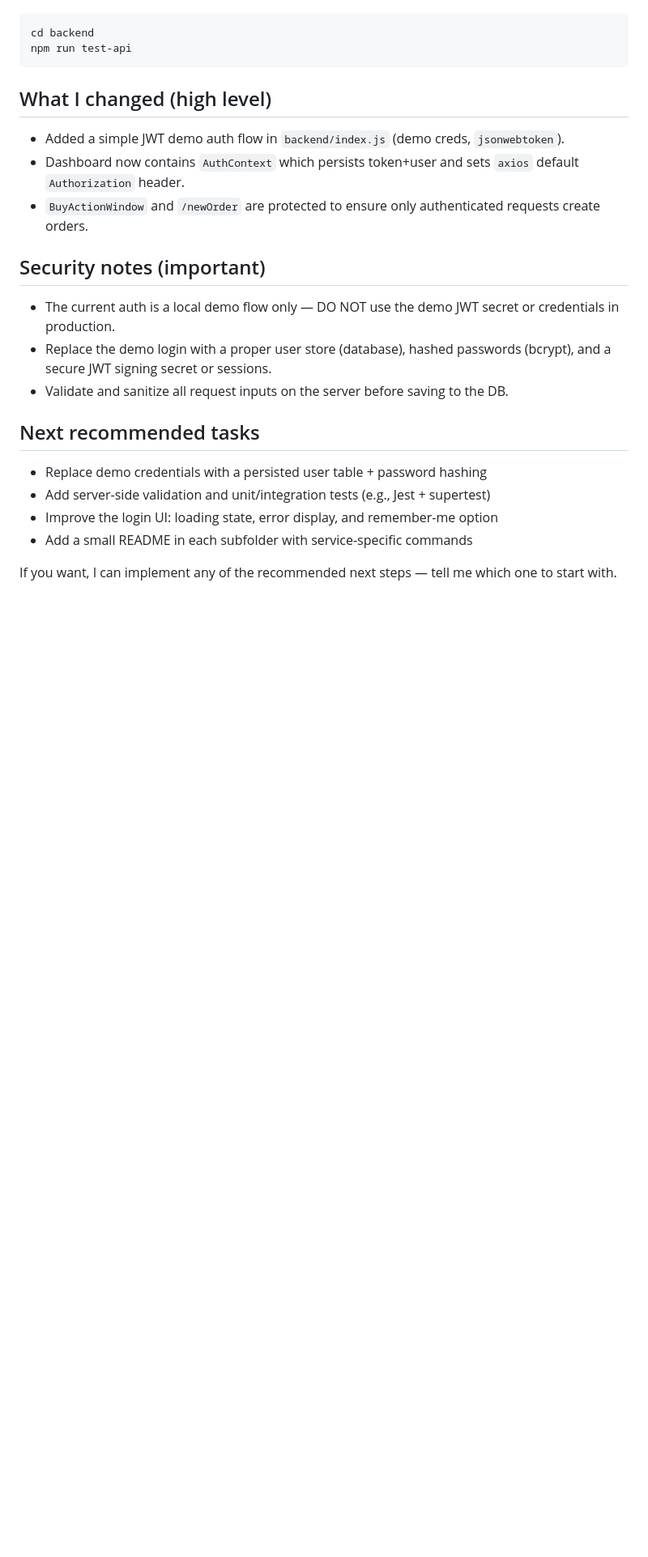
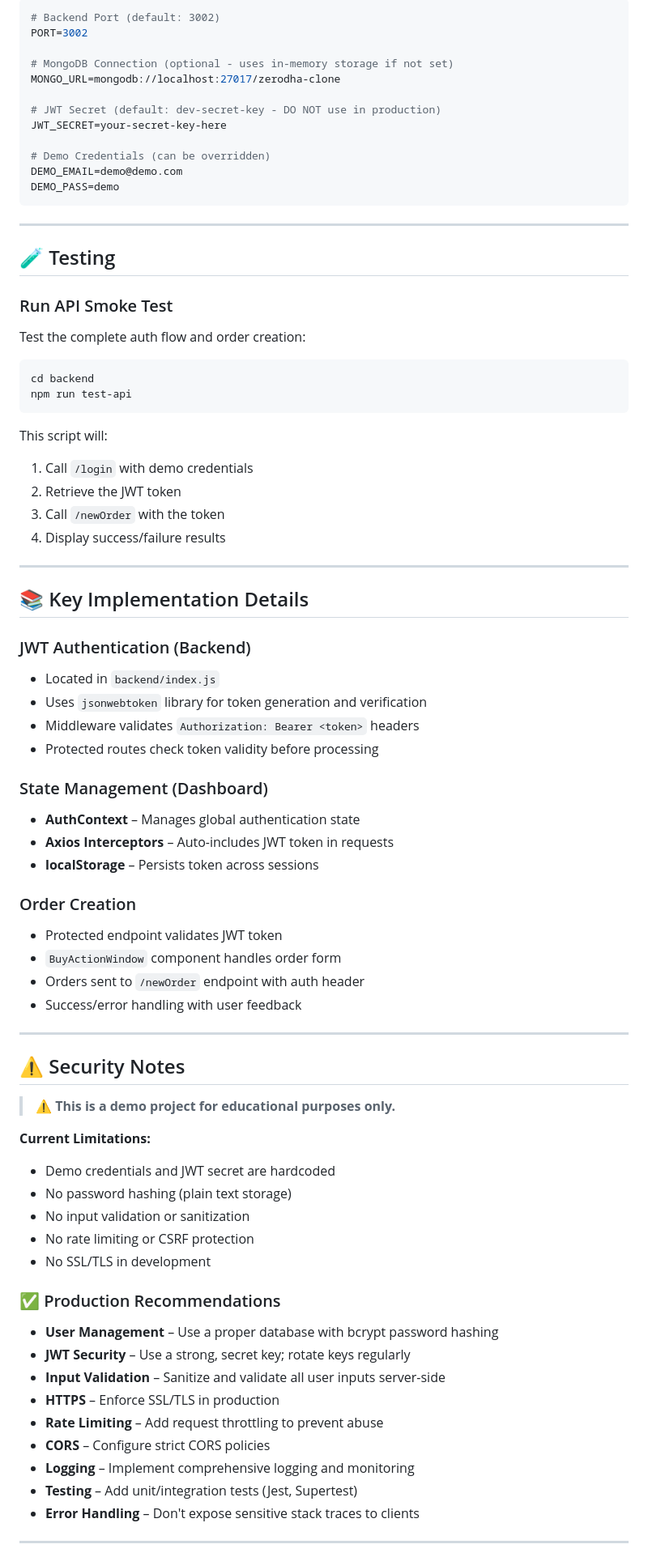
Before and after one commit to anjaliOfficialcoll/Zerodha_-clone, a Markdown page: README.md, the part around one of its changes. Shown at 81% size. GitHub-like rendering; blank space fills up the shorter version.

````diff
--- a/README.md
+++ b/README.md
@@ -75,24 +166,85 @@ Developer utilities
+```bash
+# Backend Port (default: 3002)
+PORT=3002
+
+# MongoDB Connection (optional - uses in-memory storage if not set)
+MONGO_URL=mongodb://localhost:27017/zerodha-clone
+
+# JWT Secret (default: dev-secret-key - DO NOT use in production)
+JWT_SECRET=your-secret-key-here
+
+# Demo Credentials (can be overridden)
+DEMO_EMAIL=demo@demo.com
+DEMO_PASS=demo
+```
+
+---
+
+## 🧪 Testing
+
+### Run API Smoke Test
+
+Test the complete auth flow and order creation:
+
+```bash
 cd backend
 npm run test-api
 ```
 
-What I changed (high level)
----------------------------
-- Added a simple JWT demo auth flow in `backend/index.js` (demo creds, `jsonwebtoken`).
-- Dashboard now contains `AuthContext` which persists token+user and sets `axios` default `Authorization` header.
-- `BuyActionWindow` and `/newOrder` are protected to ensure only authenticated requests create orders.
+This script will:
+1. Call `/login` with demo credentials
+2. Retrieve the JWT token
+3. Call `/newOrder` with the token
+4. Display success/failure results
 
-Security notes (important)
---------------------------
-- The current auth is a local demo flow only — DO NOT use the demo JWT secret or credentials in production.
-- Replace the demo login with a proper user store (database), hashed passwords (bcrypt), and a secure JWT signing secret or sessions.
-- Validate and sanitize all request inputs on the server before saving to the DB.
+---
 
-Next recommended tasks
-----------------------
-- Replace demo credentials with a persisted user table + password hashing
-- Add server-side validation and unit/integration tests (e.g., Jest + supertest)
-- Improve the login UI: loading state, error display, and remember-me option
-- Add a small README in each subfolder with service-specific commands
+## 📚 Key Implementation Details
 
-If you want, I can implement any of the recommended next steps — tell me which one to start with.
+### JWT Authentication (Backend)
+
+- Located in `backend/index.js`
+- Uses `jsonwebtoken` library for token generation and verification
+- Middleware validates `Authorization: Bearer <token>` headers
+- Protected routes check token validity before processing
+
+### State Management (Dashboard)
+
+- **AuthContext** – Manages global authentication state
+- **Axios Interceptors** – Auto-includes JWT token in requests
+- **localStorage** – Persists token across sessions
+
+### Order Creation
+
+- Protected endpoint validates JWT token
+- `BuyActionWindow` component handles order form
+- Orders sent to `/newOrder` endpoint with auth header
+- Success/error handling with user feedback
+
+---
+
+## ⚠️ Security Notes
+
+> ⚠️ **This is a demo project for educational purposes only.**
+
+**Current Limitations:**
+- Demo credentials and JWT secret are hardcoded
+- No password hashing (plain text storage)
+- No input validation or sanitization
+- No rate limiting or CSRF protection
+- No SSL/TLS in development
+
+### ✅ Production Recommendations
+
+- **User Management** – Use a proper database with bcrypt password hashing
+- **JWT Security** – Use a strong, secret key; rotate keys regularly
+- **Input Validation** – Sanitize and validate all user inputs server-side
+- **HTTPS** – Enforce SSL/TLS in production
+- **Rate Limiting** – Add request throttling to prevent abuse
+- **CORS** – Configure strict CORS policies
+- **Logging** – Implement comprehensive logging and monitoring
+- **Testing** – Add unit/integration tests (Jest, Supertest)
+- **Error Handling** – Don't expose sensitive stack traces to clients
+
+---
+
````
Also changed, not shown: other parts of README.md (+216 -45 lines).
